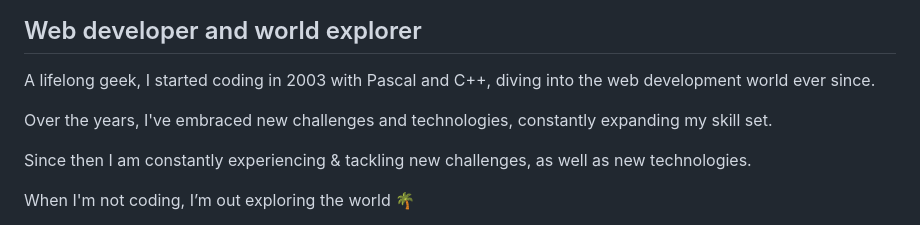
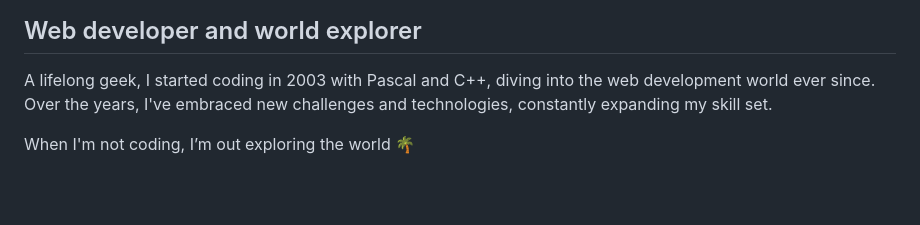
Before and after one commit to mihaituhari/me, a Markdown page: README.md, the part around the change. Drawn GitHub-style; blank space fills up the shorter version.

```diff
--- a/README.md
+++ b/README.md
@@ -5,10 +5,7 @@ Web developer and world explorer
 --------------------------------
 
 A lifelong geek, I started coding in 2003 with Pascal and C++, diving into the web development world ever since.
-
 Over the years, I've embraced new challenges and technologies, constantly expanding my skill set.
-
-Since then I am constantly experiencing & tackling new challenges, as well as new technologies.
 
 When I'm not coding, I’m out exploring the world 🌴
 
```
